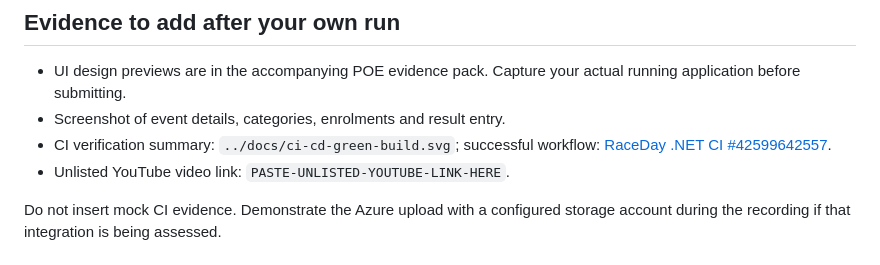
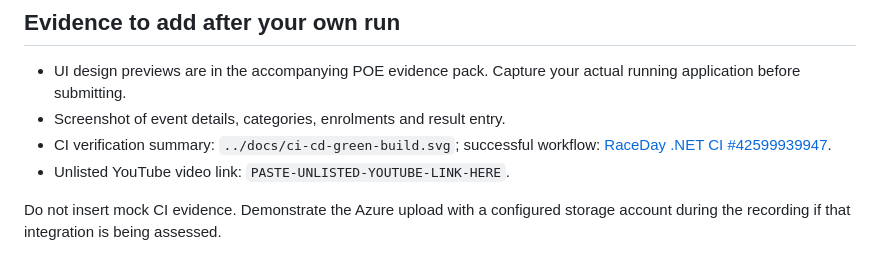
Before and after one commit to liloketwa-ux/poe, a Markdown page: Part_3_Submission/README.md, the part around the change. GitHub-like rendering.

Commit message:
docs(mvc): refresh CI run link to latest green workflow

```diff
--- a/Part_3_Submission/README.md
+++ b/Part_3_Submission/README.md
@@ -51,7 +51,7 @@ Open MVC at http://localhost:5101 and Swagger at http://localhost:5100/swagger.
 
 - UI design previews are in the accompanying POE evidence pack. Capture your actual running application before submitting.
 - Screenshot of event details, categories, enrolments and result entry.
-- CI verification summary: `../docs/ci-cd-green-build.svg`; successful workflow: [RaceDay .NET CI #42599642557](https://github.com/liloketwa-ux/poe/actions/runs/42599642557).
+- CI verification summary: `../docs/ci-cd-green-build.svg`; successful workflow: [RaceDay .NET CI #42599939947](https://github.com/liloketwa-ux/poe/actions/runs/42599939947).
 - Unlisted YouTube video link: `PASTE-UNLISTED-YOUTUBE-LINK-HERE`.
 
 Do not insert mock CI evidence. Demonstrate the Azure upload with a configured storage account during the recording if that integration is being assessed.
```
